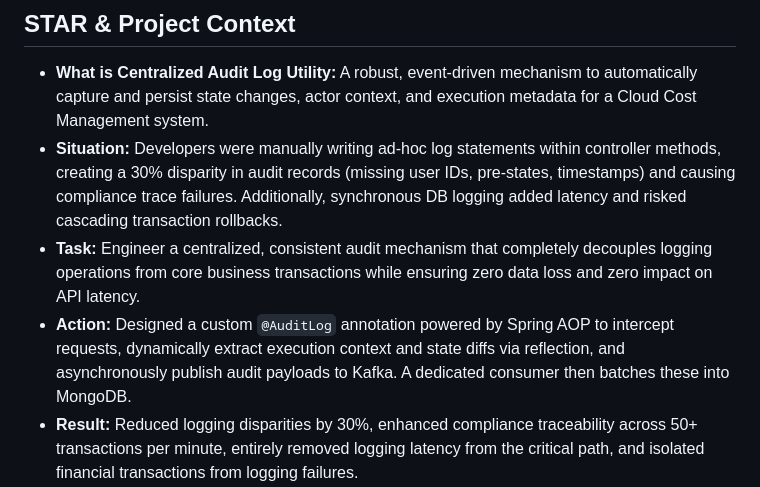
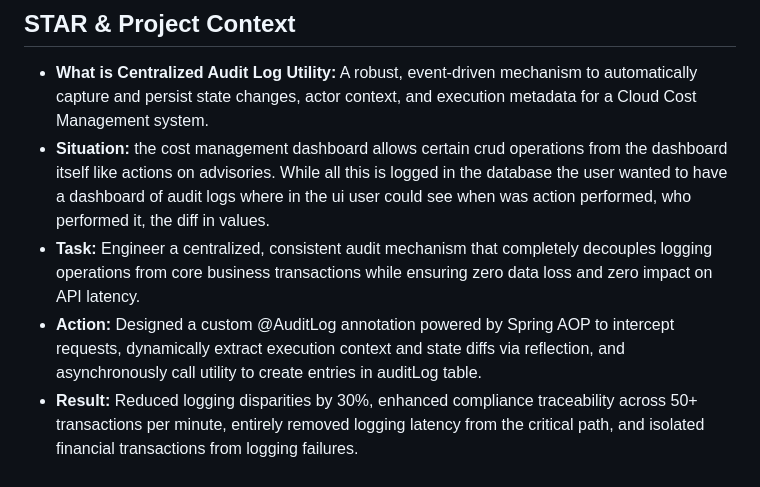
Before and after one commit to IshanDigra/ShadowDocs, a Markdown page: notes/Audit.md, the part around the change. Drawn GitHub-style.

Commit message:
Revise audit log documentation for clarity and updates
Updated the situation and action sections to reflect changes in the audit logging mechanism and user requirements for the cost management dashboard.

```diff
--- a/notes/Audit.md
+++ b/notes/Audit.md
@@ -12,9 +12,9 @@ This document provides an end-to-end understanding of the Centralized Audit Log
 
 ## STAR & Project Context
 *   **What is Centralized Audit Log Utility:** A robust, event-driven mechanism to automatically capture and persist state changes, actor context, and execution metadata for a Cloud Cost Management system.
-*   **Situation:** Developers were manually writing ad-hoc log statements within controller methods, creating a 30% disparity in audit records (missing user IDs, pre-states, timestamps) and causing compliance trace failures. Additionally, synchronous DB logging added latency and risked cascading transaction rollbacks.
+*   **Situation:** the cost management dashboard allows certain crud operations from the dashboard itself like actions on advisories. While all this is logged in the database the user wanted to have a dashboard of audit logs where in the ui user could see when was action performed, who performed it, the diff in values.
 *   **Task:** Engineer a centralized, consistent audit mechanism that completely decouples logging operations from core business transactions while ensuring zero data loss and zero impact on API latency.
-*   **Action:** Designed a custom `@AuditLog` annotation powered by Spring AOP to intercept requests, dynamically extract execution context and state diffs via reflection, and asynchronously publish audit payloads to Kafka. A dedicated consumer then batches these into MongoDB.
+*   **Action:** Designed a custom @AuditLog annotation powered by Spring AOP to intercept requests, dynamically extract execution context and state diffs via reflection, and asynchronously call utility to  create entries in auditLog table.
 *   **Result:** Reduced logging disparities by 30%, enhanced compliance traceability across 50+ transactions per minute, entirely removed logging latency from the critical path, and isolated financial transactions from logging failures.
 *   **Why we did it (Motivation & Trade-offs):** We chose Aspect-Oriented Programming (AOP) paired with Kafka to achieve strict separation of concerns. The trade-off was introducing eventual consistency for audit logs and adding infrastructure complexity (Kafka/Mongo), but it was necessary to protect the synchronous operational database and enforce standard formatting without code duplication.
 *   **What else we could have done (Alternatives):** We heavily considered Change Data Capture (CDC, like Debezium) directly on the relational database. We discarded this approach because while CDC reliably captures row-level changes, it strips away application-level context—such as the authenticated User ID, client IP, and API intent—which were strict requirements for our compliance audits.
```
